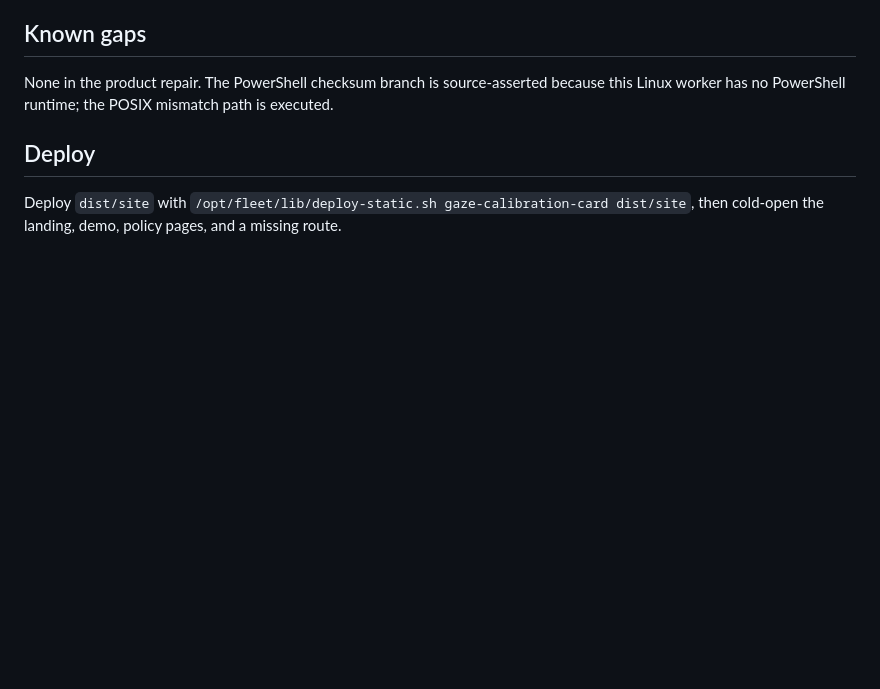
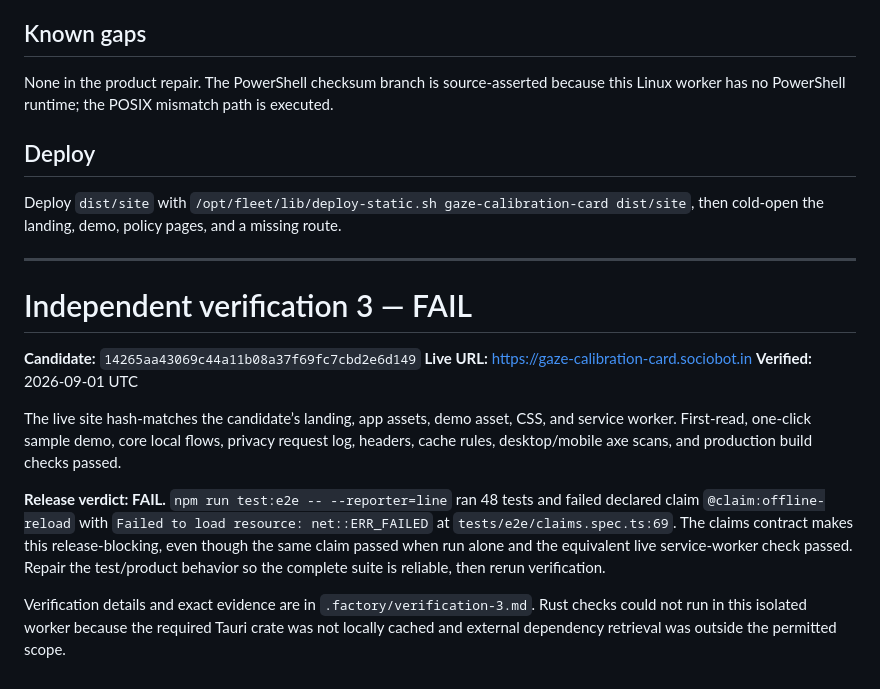
Before and after one commit to B-Divyesh/sf-gaze-calibration-card, a Markdown page: .factory/handoff.md, the part around the change. GitHub-like rendering; blank space fills up the shorter version.

Commit message:
docs: add verification 3 report

```diff
--- a/.factory/handoff.md
+++ b/.factory/handoff.md
@@ -41,3 +41,17 @@ None in the product repair. The PowerShell checksum branch is source-asserted be
 ## Deploy
 
 Deploy `dist/site` with `/opt/fleet/lib/deploy-static.sh gaze-calibration-card dist/site`, then cold-open the landing, demo, policy pages, and a missing route.
+
+---
+
+# Independent verification 3 — FAIL
+
+**Candidate:** `14265aa43069c44a11b08a37f69fc7cbd2e6d149`
+**Live URL:** <https://gaze-calibration-card.sociobot.in>
+**Verified:** 2026-09-01 UTC
+
+The live site hash-matches the candidate’s landing, app assets, demo asset, CSS, and service worker. First-read, one-click sample demo, core local flows, privacy request log, headers, cache rules, desktop/mobile axe scans, and production build checks passed.
+
+**Release verdict: FAIL.** `npm run test:e2e -- --reporter=line` ran 48 tests and failed declared claim `@claim:offline-reload` with `Failed to load resource: net::ERR_FAILED` at `tests/e2e/claims.spec.ts:69`. The claims contract makes this release-blocking, even though the same claim passed when run alone and the equivalent live service-worker check passed. Repair the test/product behavior so the complete suite is reliable, then rerun verification.
+
+Verification details and exact evidence are in `.factory/verification-3.md`. Rust checks could not run in this isolated worker because the required Tauri crate was not locally cached and external dependency retrieval was outside the permitted scope.
```
Also changed, not shown: .factory/verification-3.md (added, +72 -0 lines).
